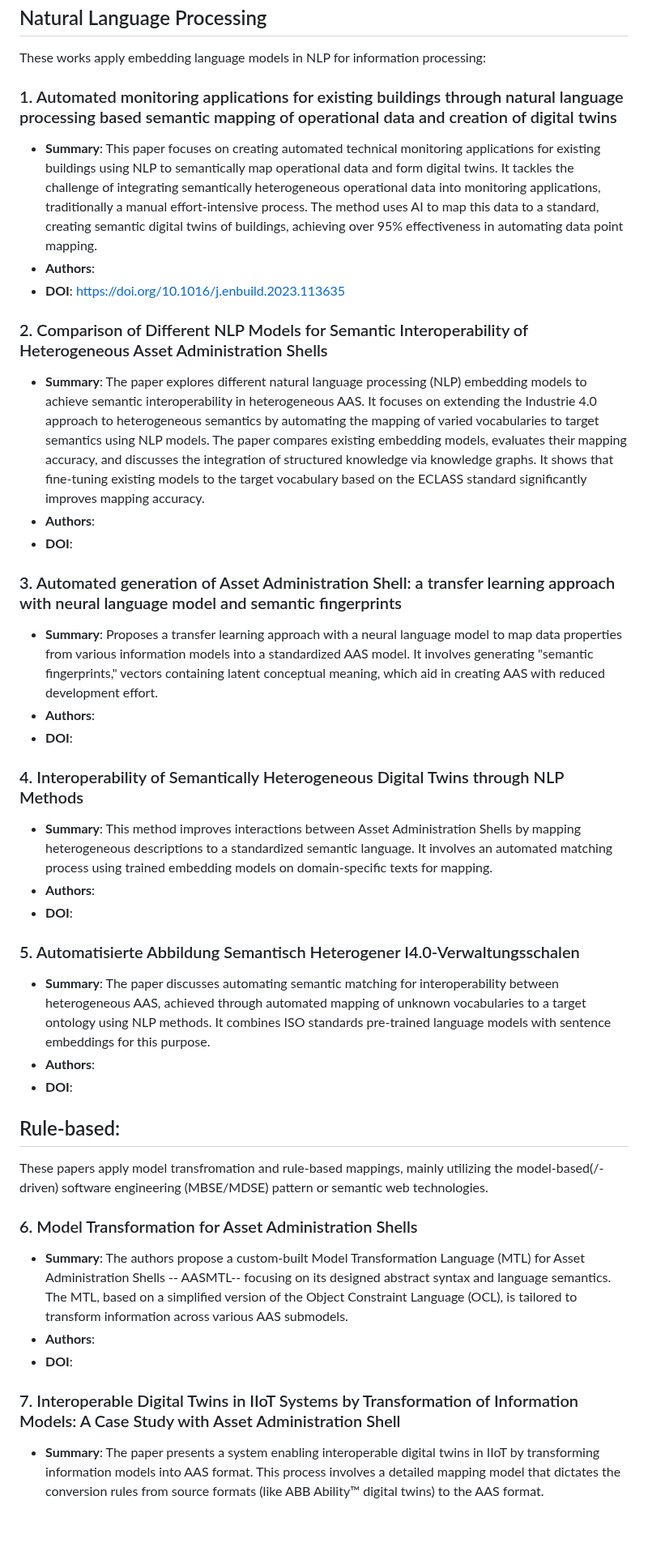
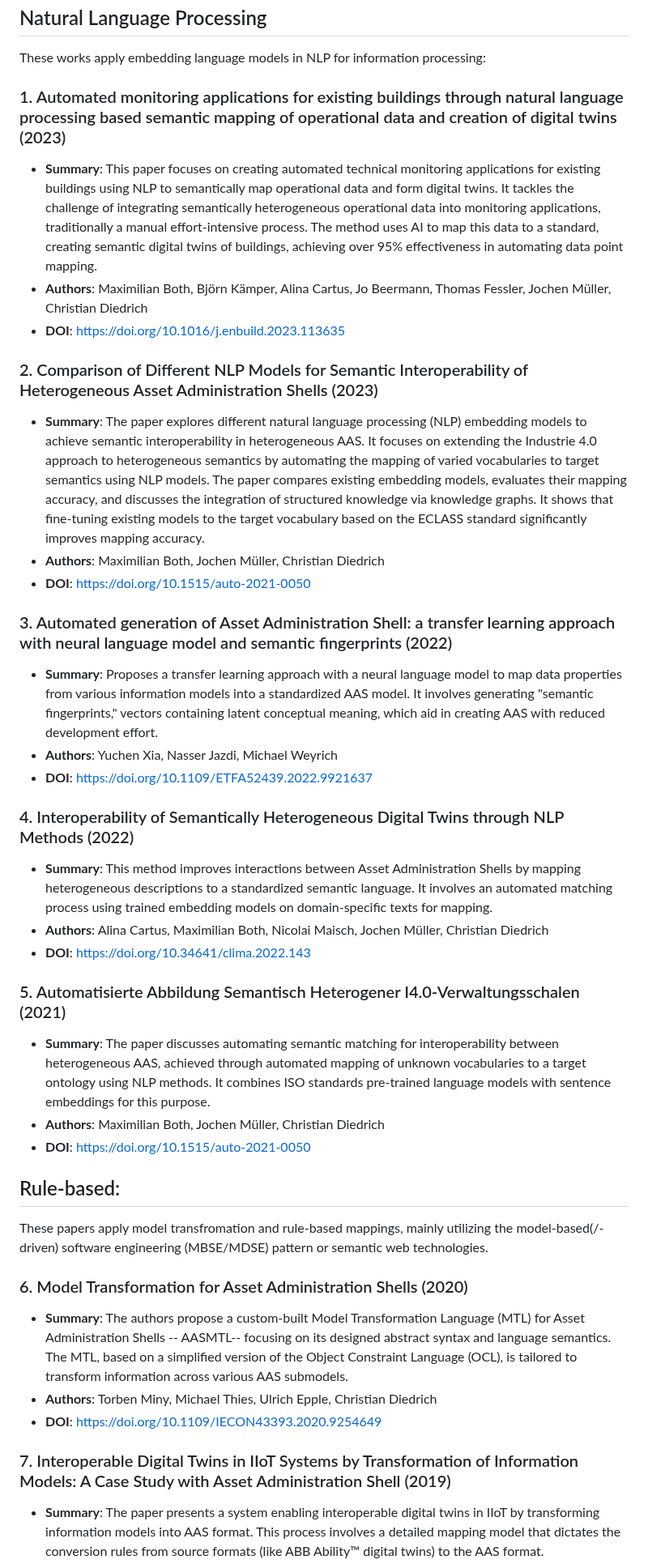
Before and after one commit to YuchenXia/AASbyLLM, a Markdown page: related_works/README.md, the part around one of its changes. Shown at 81% size. Drawn GitHub-style; blank space fills up the shorter version.

```diff
--- a/related_works/README.md
+++ b/related_works/README.md
@@ -20,42 +20,42 @@ Implications:
 
 ## Natural Language Processing
 These works apply embedding language models in NLP for information processing:
-### 1. Automated monitoring applications for existing buildings through natural language processing based semantic mapping of operational data and creation of digital twins
+### 1. Automated monitoring applications for existing buildings through natural language processing based semantic mapping of operational data and creation of digital twins (2023)
 - **Summary**: This paper focuses on creating automated technical monitoring applications for existing buildings using NLP to semantically map operational data and form digital twins. It tackles the challenge of integrating semantically heterogeneous operational data into monitoring applications, traditionally a manual effort-intensive process. The method uses AI to map this data to a standard, creating semantic digital twins of buildings, achieving over 95% effectiveness in automating data point mapping.
-- **Authors**:
+- **Authors**: Maximilian Both, Björn Kämper, Alina Cartus, Jo Beermann, Thomas Fessler, Jochen Müller, Christian Diedrich
 - **DOI**: https://doi.org/10.1016/j.enbuild.2023.113635
 
 
-### 2. Comparison of Different NLP Models for Semantic Interoperability of Heterogeneous Asset Administration Shells
+### 2. Comparison of Different NLP Models for Semantic Interoperability of Heterogeneous Asset Administration Shells (2023)
 - **Summary**: The paper explores different natural language processing (NLP) embedding models to achieve semantic interoperability in heterogeneous AAS. It focuses on extending the Industrie 4.0 approach to heterogeneous semantics by automating the mapping of varied vocabularies to target semantics using NLP models. The paper compares existing embedding models, evaluates their mapping accuracy, and discusses the integration of structured knowledge via knowledge graphs. It shows that fine-tuning existing models to the target vocabulary based on the ECLASS standard significantly improves mapping accuracy.
-- **Authors**:
-- **DOI**:
+- **Authors**: Maximilian Both, Jochen Müller, Christian Diedrich
+- **DOI**: https://doi.org/10.1515/auto-2021-0050
 
 
-### 3. Automated generation of Asset Administration Shell: a transfer learning approach with neural language model and semantic fingerprints
+### 3. Automated generation of Asset Administration Shell: a transfer learning approach with neural language model and semantic fingerprints (2022)
 - **Summary**: Proposes a transfer learning approach with a neural language model to map data properties from various information models into a standardized AAS model. It involves generating "semantic fingerprints," vectors containing latent conceptual meaning, which aid in creating AAS with reduced development effort.
-- **Authors**:
-- **DOI**:
+- **Authors**: Yuchen Xia, Nasser Jazdi, Michael Weyrich
+- **DOI**: https://doi.org/10.1109/ETFA52439.2022.9921637
 
 
-### 4. Interoperability of Semantically Heterogeneous Digital Twins through NLP Methods
+### 4. Interoperability of Semantically Heterogeneous Digital Twins through NLP Methods (2022)
 - **Summary**: This method improves interactions between Asset Administration Shells by mapping heterogeneous descriptions to a standardized semantic language. It involves an automated matching process using trained embedding models on domain-specific texts for mapping.
-- **Authors**:
-- **DOI**:
+- **Authors**: Alina Cartus, Maximilian Both, Nicolai Maisch, Jochen Müller, Christian Diedrich
+- **DOI**: https://doi.org/10.34641/clima.2022.143
 
 
-### 5. Automatisierte Abbildung Semantisch Heterogener I4.0-Verwaltungsschalen
+### 5. Automatisierte Abbildung Semantisch Heterogener I4.0-Verwaltungsschalen (2021)
 - **Summary**: The paper discusses automating semantic matching for interoperability between heterogeneous AAS, achieved through automated mapping of unknown vocabularies to a target ontology using NLP methods. It combines ISO standards pre-trained language models with sentence embeddings for this purpose.
-- **Authors**:
-- **DOI**:
+- **Authors**: Maximilian Both, Jochen Müller, Christian Diedrich
+- **DOI**: https://doi.org/10.1515/auto-2021-0050
 
 
 ## Rule-based:
 These papers apply model transfromation and rule-based mappings, mainly utilizing the model-based(/-driven) software engineering (MBSE/MDSE) pattern or semantic web technologies.
-### 6. Model Transformation for Asset Administration Shells
+### 6. Model Transformation for Asset Administration Shells (2020)
 - **Summary**: The authors propose a custom-built Model Transformation Language (MTL) for Asset Administration Shells -- AASMTL-- focusing on its designed abstract syntax and language semantics. The MTL, based on a simplified version of the Object Constraint Language (OCL), is tailored to transform information across various AAS submodels.
-- **Authors**:
-- **DOI**:
+- **Authors**: Torben Miny, Michael Thies, Ulrich Epple, Christian Diedrich
+- **DOI**: https://doi.org/10.1109/IECON43393.2020.9254649
 
-### 7. Interoperable Digital Twins in IIoT Systems by Transformation of Information Models: A Case Study with Asset Administration Shell
+### 7. Interoperable Digital Twins in IIoT Systems by Transformation of Information Models: A Case Study with Asset Administration Shell (2019)
 - **Summary**: The paper presents a system enabling interoperable digital twins in IIoT by transforming information models into AAS format. This process involves a detailed mapping model that dictates the conversion rules from source formats (like ABB Ability™ digital twins) to the AAS format.
```
Also changed, not shown: other parts of related_works/README.md (+25 -25 lines).
